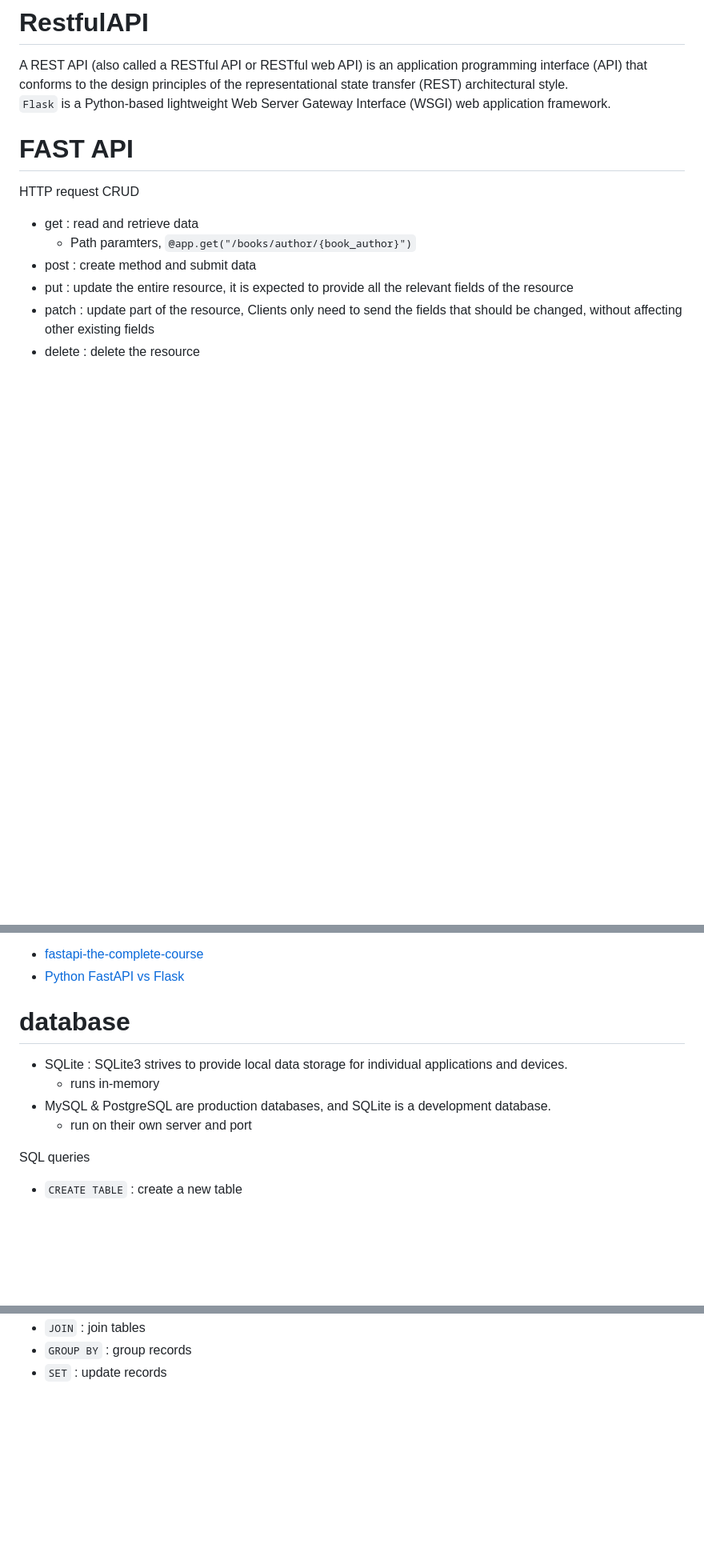
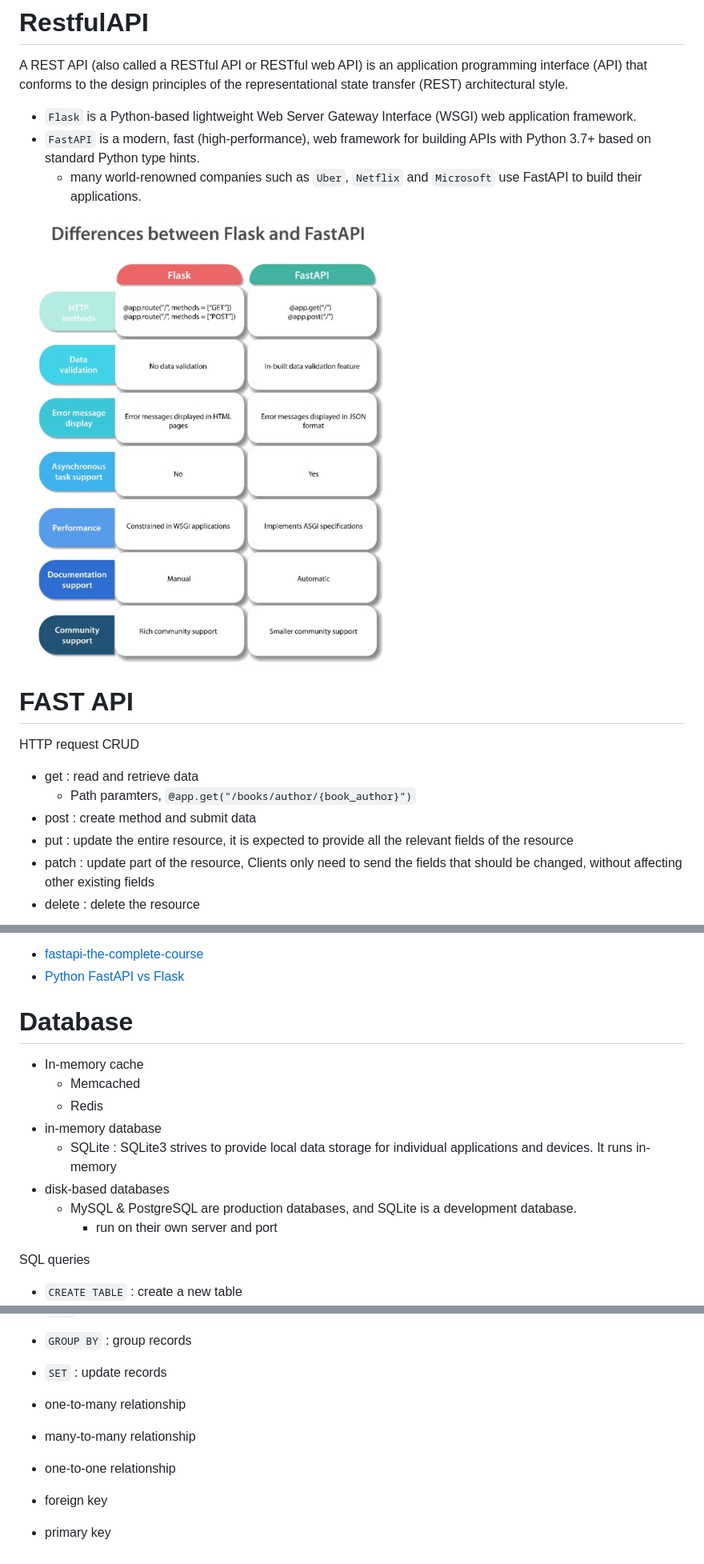
Before and after one commit to zhiyuan8/FastAPI-websocket-tutorial, a Markdown page: README.md, 3 parts joined by grey strips. Shown: that part at 80% size. Drawn GitHub-style; pictures changed too: fastAPI/imgs/fast-vs-flask.png (added); blank space fills up the shorter version.

Commit message:
fastapi notes

```diff
--- a/README.md
+++ b/README.md
@@ -1,9 +1,10 @@
 # RestfulAPI
 A REST API (also called a RESTful API or RESTful web API) is an application programming interface (API) that conforms to the design principles of the representational state transfer (REST) architectural style.
-`Flask` is a Python-based lightweight Web Server Gateway Interface (WSGI) web application framework.
+- `Flask` is a Python-based lightweight Web Server Gateway Interface (WSGI) web application framework.
+- `FastAPI` is a modern, fast (high-performance), web framework for building APIs with Python 3.7+ based on standard Python type hints.
+    -  many world-renowned companies such as `Uber`, `Netflix` and `Microsoft` use FastAPI to build their applications.
 
-
-
+![img](fastAPI/imgs/fast-vs-flask.png)
 
 # FAST API
 HTTP request CRUD
@@ -113,11 +114,15 @@ used for data modeling, data parsing and has efficient error handling.
 - [Python FastAPI vs Flask](https://www.turing.com/kb/fastapi-vs-flask-a-detailed-comparison)
 
 
-# database
-- SQLite : SQLite3 strives to provide local data storage for individual applications and devices.
-    - runs in-memory
-- MySQL & PostgreSQL are production databases, and SQLite is a development database.
-    - run on their own server and port
+# Database
+- In-memory cache
+    - Memcached
+    - Redis
+- in-memory database
+    - SQLite : SQLite3 strives to provide local data storage for individual applications and devices. It runs in-memory
+- disk-based databases
+    - MySQL & PostgreSQL are production databases, and SQLite is a development database.
+        - run on their own server and port
 
 SQL queries
 - `CREATE TABLE` : create a new table
@@ -131,3 +136,10 @@ SQL queries
 - `JOIN` : join tables
 - `GROUP BY` : group records
 - `SET` : update records
+
+- one-to-many relationship
+- many-to-many relationship
+- one-to-one relationship
+
+- foreign key
+- primary key
```
